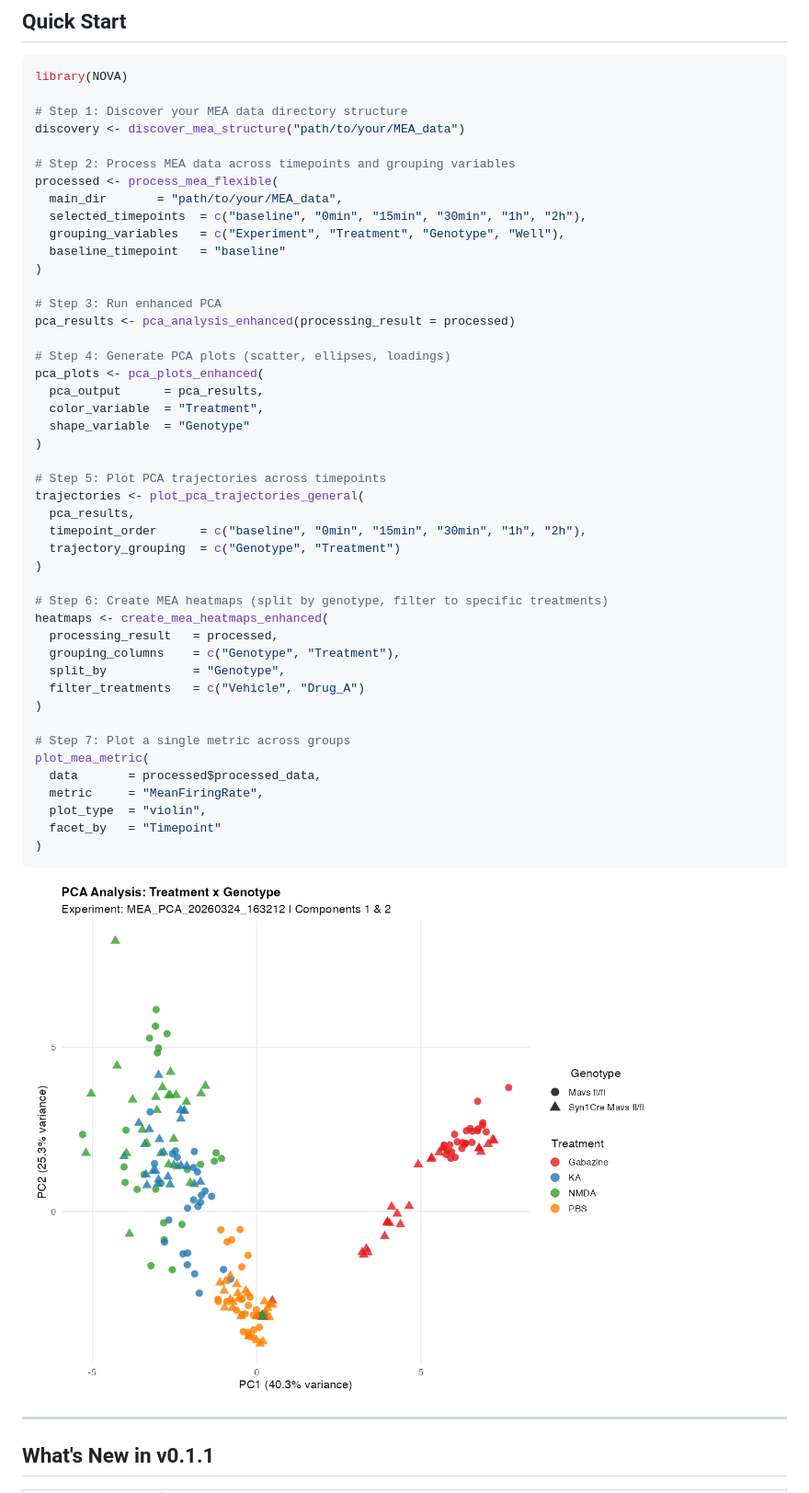
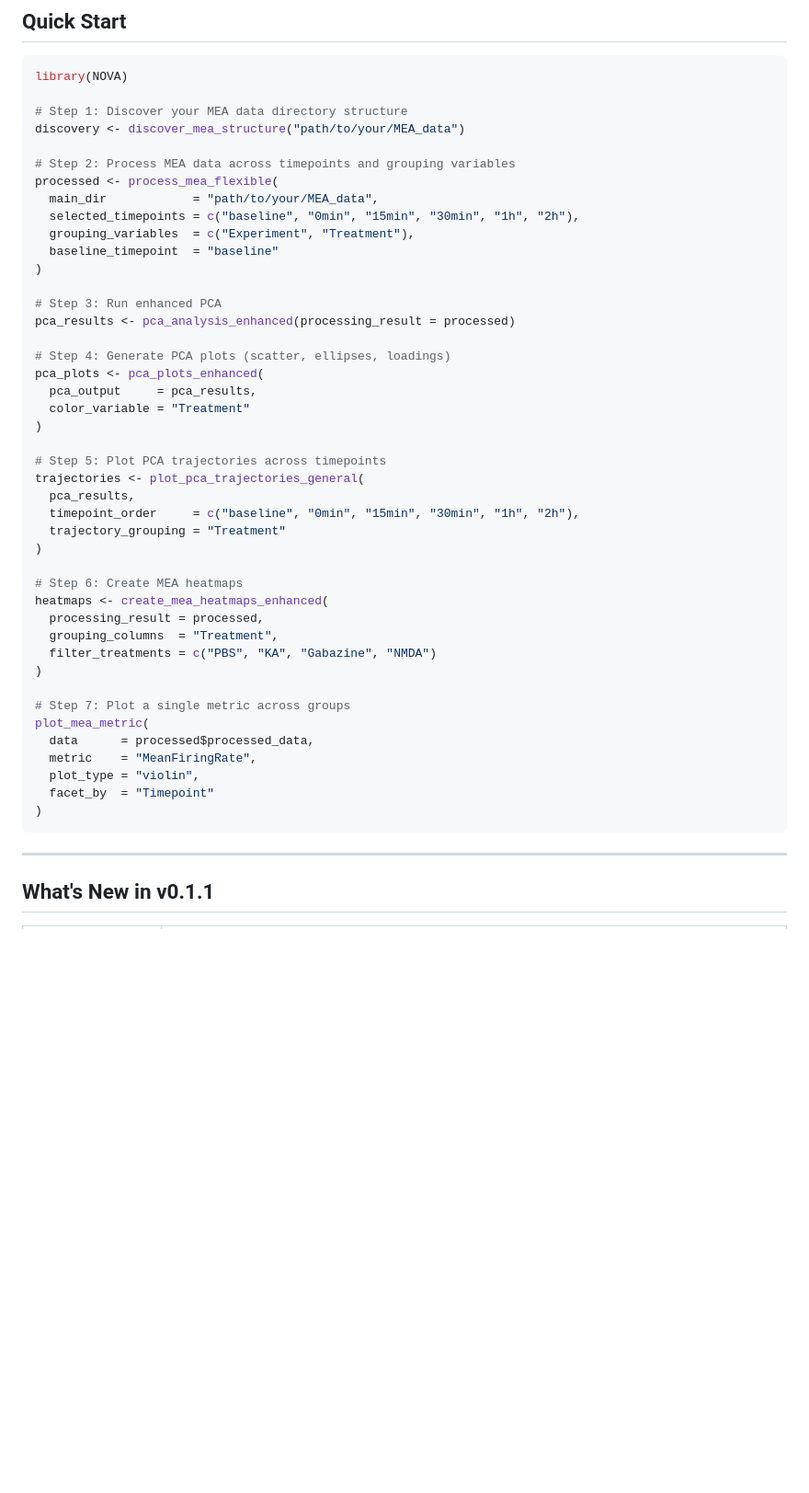
Before and after one commit to atudoras/nova, a Markdown page: README.md, the part around one of its changes. Shown at 92% size. Rendered like a GitHub page; blank space fills up the shorter version.

Commit message:
fix: remove all genotype examples from README, use Treatment-only examples
Co-Authored-By: Claude Sonnet 4.6 <noreply@anthropic.com>

````diff
--- a/README.md
+++ b/README.md
@@ -61,10 +61,10 @@ discovery <- discover_mea_structure("path/to/your/MEA_data")
 
 # Step 2: Process MEA data across timepoints and grouping variables
 processed <- process_mea_flexible(
-  main_dir       = "path/to/your/MEA_data",
-  selected_timepoints  = c("baseline", "0min", "15min", "30min", "1h", "2h"),
-  grouping_variables   = c("Experiment", "Treatment", "Genotype", "Well"),
-  baseline_timepoint   = "baseline"
+  main_dir            = "path/to/your/MEA_data",
+  selected_timepoints = c("baseline", "0min", "15min", "30min", "1h", "2h"),
+  grouping_variables  = c("Experiment", "Treatment"),
+  baseline_timepoint  = "baseline"
 )
 
 # Step 3: Run enhanced PCA
@@ -72,36 +72,32 @@ pca_results <- pca_analysis_enhanced(processing_result = processed)
 
 # Step 4: Generate PCA plots (scatter, ellipses, loadings)
 pca_plots <- pca_plots_enhanced(
-  pca_output      = pca_results,
-  color_variable  = "Treatment",
-  shape_variable  = "Genotype"
+  pca_output     = pca_results,
+  color_variable = "Treatment"
 )
 
 # Step 5: Plot PCA trajectories across timepoints
 trajectories <- plot_pca_trajectories_general(
   pca_results,
-  timepoint_order      = c("baseline", "0min", "15min", "30min", "1h", "2h"),
-  trajectory_grouping  = c("Genotype", "Treatment")
+  timepoint_order     = c("baseline", "0min", "15min", "30min", "1h", "2h"),
+  trajectory_grouping = "Treatment"
 )
 
-# Step 6: Create MEA heatmaps (split by genotype, filter to specific treatments)
+# Step 6: Create MEA heatmaps
 heatmaps <- create_mea_heatmaps_enhanced(
-  processing_result   = processed,
-  grouping_columns    = c("Genotype", "Treatment"),
-  split_by            = "Genotype",
-  filter_treatments   = c("Vehicle", "Drug_A")
+  processing_result = processed,
+  grouping_columns  = "Treatment",
+  filter_treatments = c("PBS", "KA", "Gabazine", "NMDA")
 )
 
 # Step 7: Plot a single metric across groups
 plot_mea_metric(
-  data       = processed$processed_data,
-  metric     = "MeanFiringRate",
-  plot_type  = "violin",
-  facet_by   = "Timepoint"
+  data      = processed$processed_data,
+  metric    = "MeanFiringRate",
+  plot_type = "violin",
+  facet_by  = "Timepoint"
 )
 ```
-
-![NOVA PCA analysis](docs/user-guide/figures/pca_primary_combination.png)
 
 ---
 
````
Also changed, not shown: other parts of README.md (+5 -5 lines).
